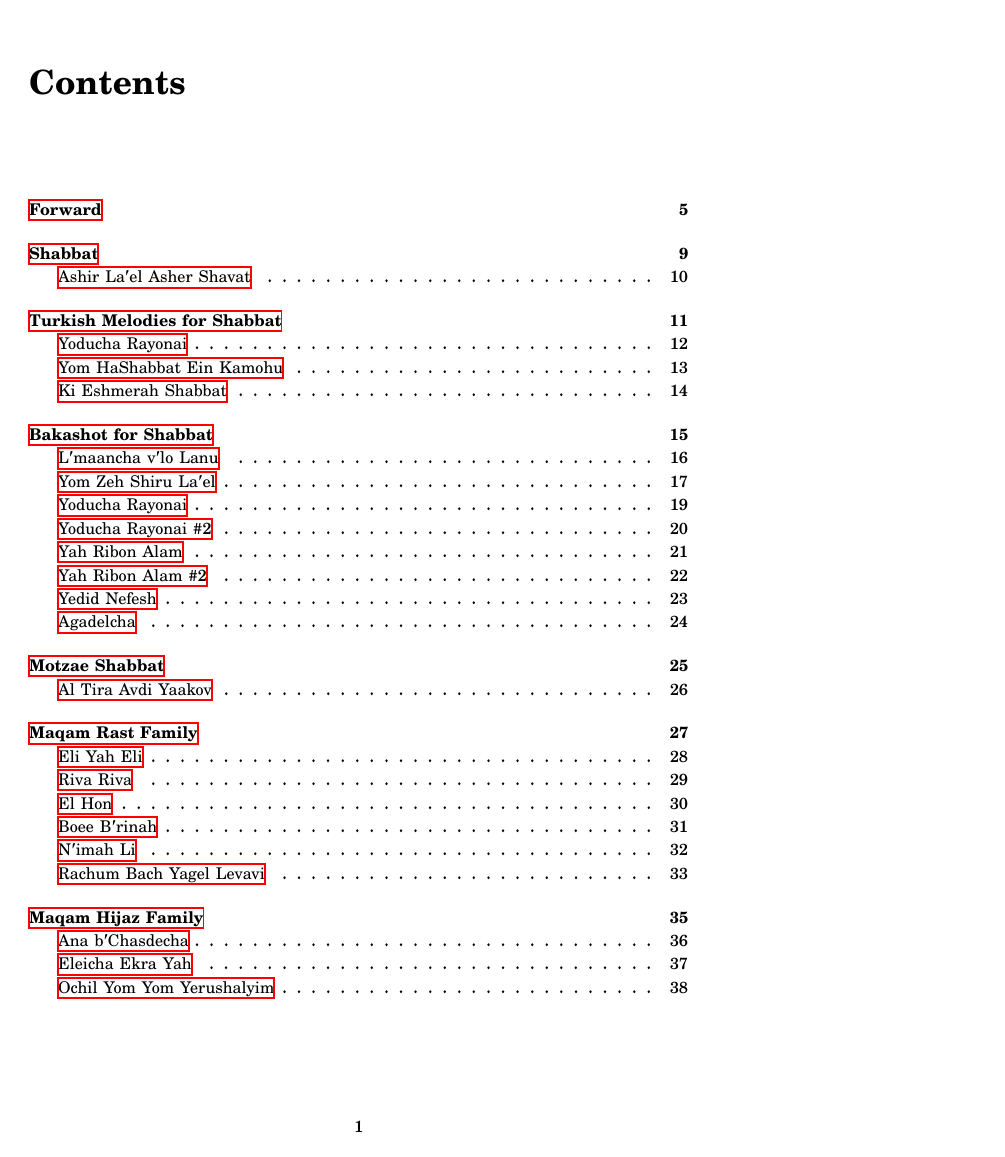
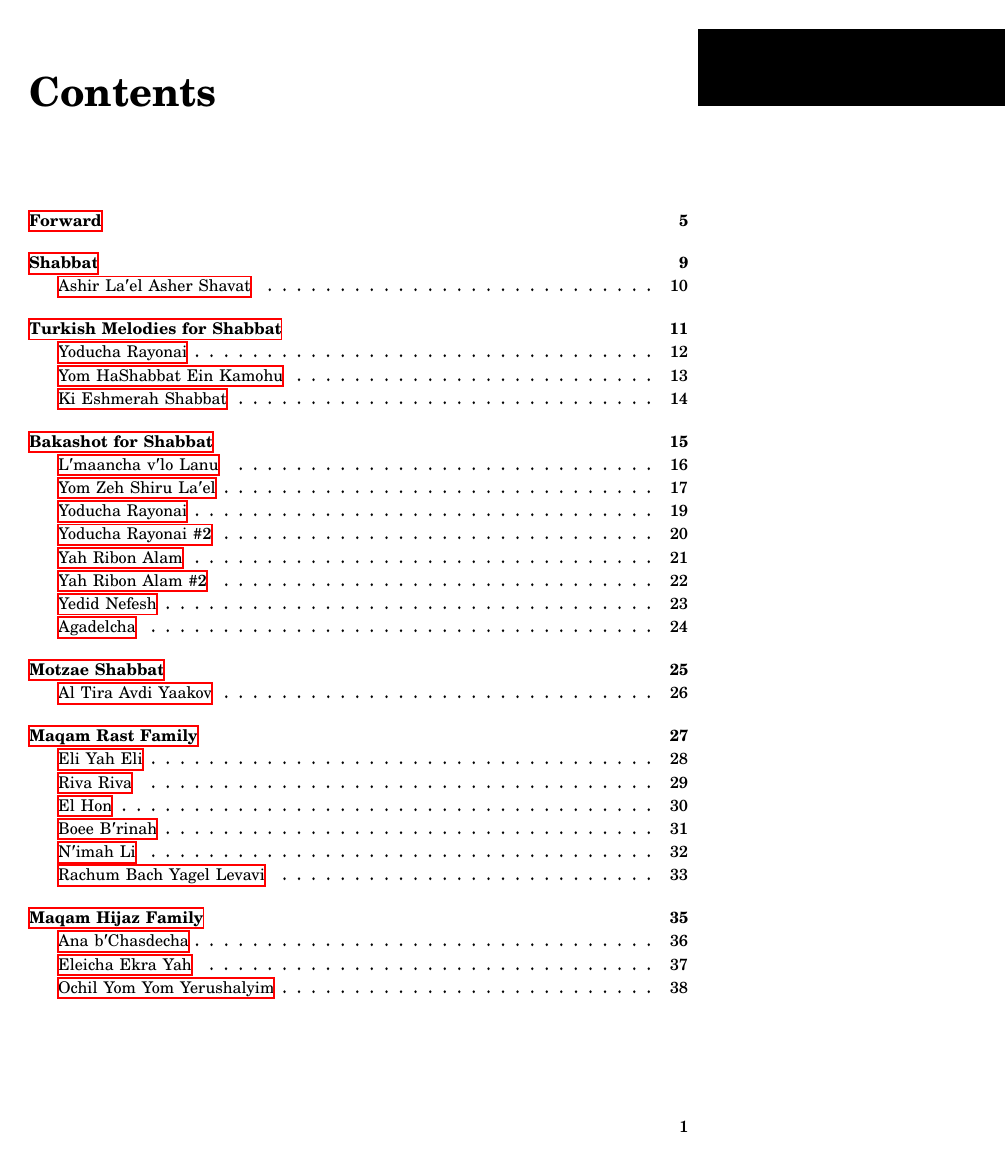
Before and after one commit to kbloom/sheetmusic, a LaTeX book (songbook.tex, which reads veelo-title.sty): page 3 of 156. Compiled offline with XeLaTeX.

Commit message:
Make it easier to find chapter dividers when flipping through the book.

```diff
--- a/songbook.tex
+++ b/songbook.tex
@@ -3,6 +3,7 @@
 \usepackage{polyglossia}
 \usepackage{hyperref}
 \usepackage{ifoddpage}
+\usepackage{veelo-title}
 \setsecnumdepth{none}
 
 \usepackage{fontspec}
@@ -52,6 +53,9 @@ For B$\flat$ Trumpet
 
 \usepackage{enumitem}
 \setlist[itemize,1]{label={\fontfamily{cmr}\fontencoding{T1}\selectfont\textbullet}}
+
+\chapterstyle{veelo-title}
+
 \begin{document}
 
 \begin{titlingpage}
--- /dev/null
+++ b/veelo-title.sty
@@ -0,0 +1,59 @@
+\ProvidesPackage{veelo-title}
+\RequirePackage{xcolor}
+% --- Define the Custom Style ---
+\makechapterstyle{veelo-title}{
+  % 1. Inherit defaults from existing veelo
+  \chapterstyle{veelo}
+
+  % 2. Define the height and color of the bar
+  \newlength{\veeloBarHeight}
+  \setlength{\veeloBarHeight}{4em} % Height of the black box
+  \newcommand{\veeloBarColor}{\color{black}} % Change color here
+
+  % 3. Clean up the Number printing
+  % We remove the graphical elements from the number,
+  % leaving just the text number itself.
+  \renewcommand*{\printchapternum}{%
+    \resizebox{!}{\veeloBarHeight}{\chapnumfont \thechapter}%
+  }
+
+  % Adjust space between number and title
+  \setlength{\midchapskip}{20pt}
+
+  % 4. Redefine the Title printing
+  % This is where we add the box so it appears on unnumbered chapters too.
+  \renewcommand*{\printchaptertitle}[1]{%
+    \strictpagecheck % Ensure we know exactly which page we are on
+    \checkoddpage
+    \ifoddpage
+      % --- ODD PAGE (Right side) ---
+      % Layout: [Title Text] ... [Box to Edge]
+      \raggedright
+      \chaptitlefont ##1%
+      \hfill
+      % Create a box of zero width so it doesn't push the line down,
+      % then draw the rule extending to the right edge.
+      \smash{%
+        \makebox[0pt][l]{%
+           \hspace{0.5em}% Gap between title and box
+           \veeloBarColor
+           % Draw rule: Width = generous amount to ensure it hits edge
+           \rule{\paperwidth}{\veeloBarHeight}%
+        }%
+      }
+    \else
+      % --- EVEN PAGE (Left side) ---
+      % Layout: [Box from Edge] ... [Title Text]
+      \raggedleft
+      % Draw rule extending to the left edge
+      \smash{%
+        \makebox[0pt][r]{%
+           \veeloBarColor
+           \rule{\paperwidth}{\veeloBarHeight}%
+           \hspace{0.5em}% Gap between box and title
+        }%
+      }%
+      \chaptitlefont ##1
+    \fi
+  }
+}
```
